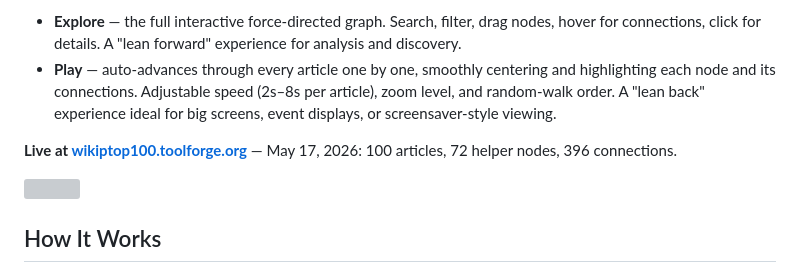
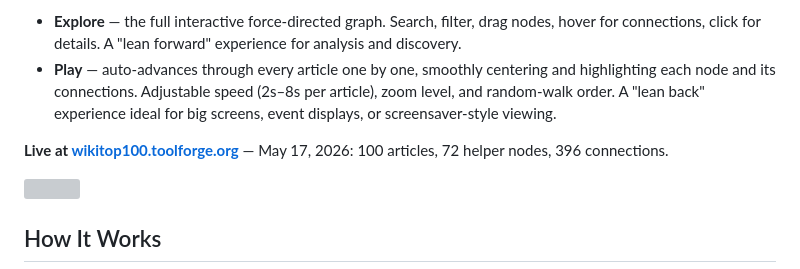
Before and after one commit to fuzheado/Wiki-Top-100, a Markdown page: README.md, the part around the change. Rendered like a GitHub page; grey boxes are pictures that could not be loaded.

Commit message:
Update README.md
fix another p

```diff
--- a/README.md
+++ b/README.md
@@ -7,7 +7,7 @@ The app has two modes:
 - **Explore** — the full interactive force-directed graph. Search, filter, drag nodes, hover for connections, click for details. A "lean forward" experience for analysis and discovery.
 - **Play** — auto-advances through every article one by one, smoothly centering and highlighting each node and its connections. Adjustable speed (2s–8s per article), zoom level, and random-walk order. A "lean back" experience ideal for big screens, event displays, or screensaver-style viewing.
 
-**Live at [wikiptop100.toolforge.org](https://wikitop100.toolforge.org)** — May 17, 2026: 100 articles, 72 helper nodes, 396 connections.
+**Live at [wikitop100.toolforge.org](https://wikitop100.toolforge.org)** — May 17, 2026: 100 articles, 72 helper nodes, 396 connections.
 
 ![](screenshot-detail.png)
 
```
